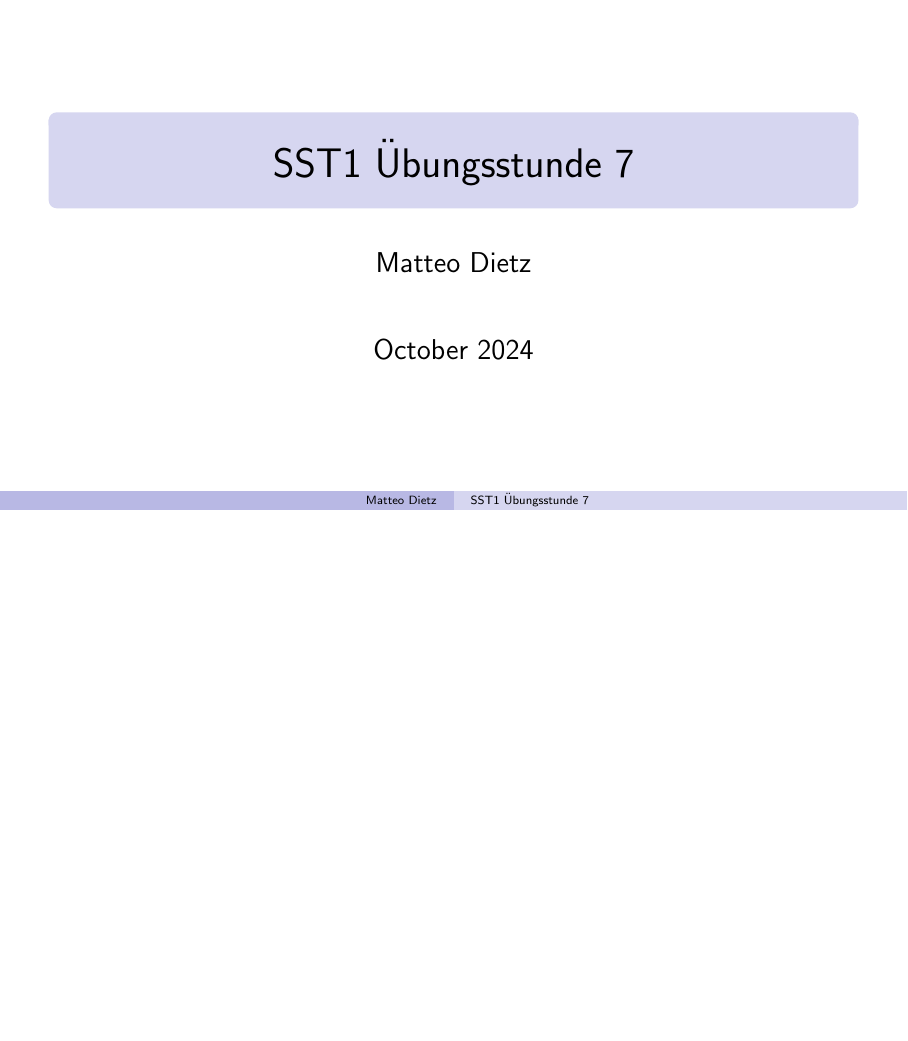
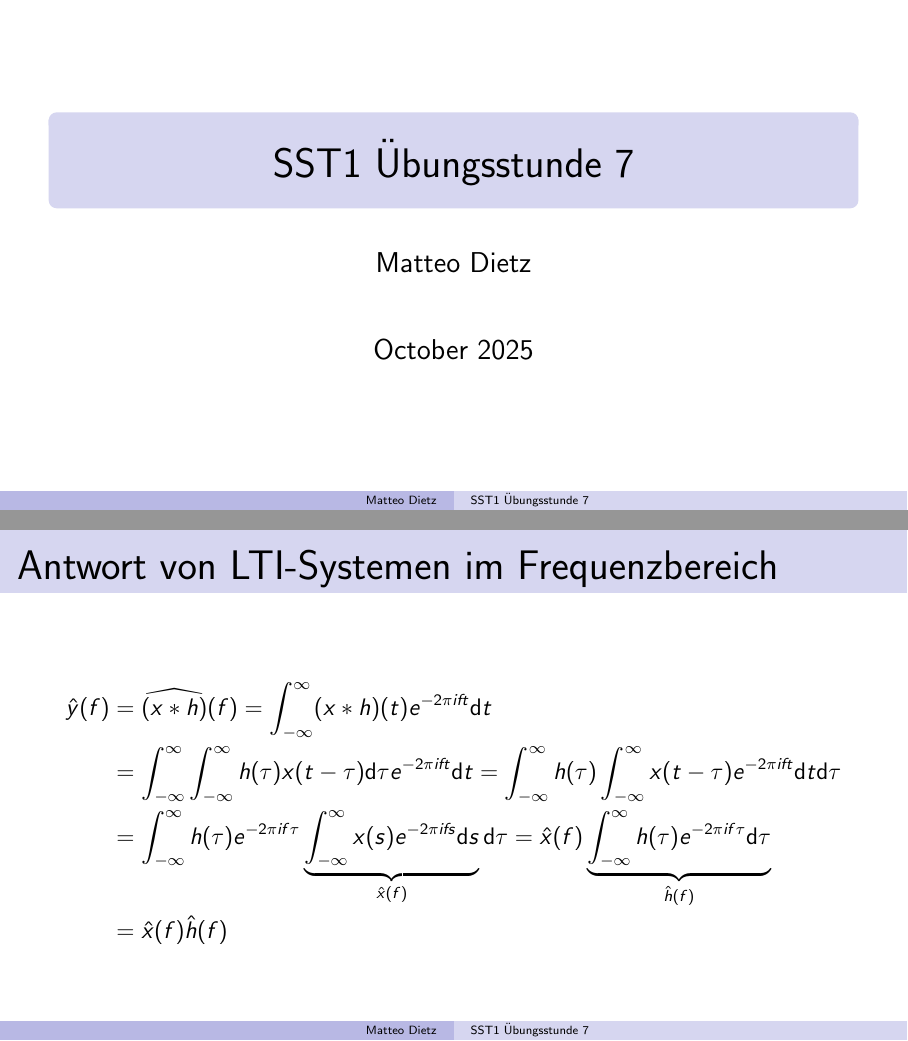
Before and after one commit to matteodietz/SST1_LaTeX_Codes_HS25, LaTeX slides (slides_06/main.tex): page 1 of 29 before the commit and pages 1 and 8 of 29 after it, the two joined at a grey line, the shorter picture padded with empty space. Compiled offline with pdfLaTeX.

Commit message:
added slide Antwort von LTI-Systemen im Frequenzbereich

```diff
--- a/slides_06/main.tex
+++ b/slides_06/main.tex
@@ -67,7 +67,7 @@
 
 \title{SST1 Übungsstunde 7}
 \author{Matteo Dietz}
-\date{October 2024}
+\date{October 2025}
 
 \begin{document}
 
@@ -132,7 +132,13 @@
 \end{frame}
 
 \begin{frame}{Antwort von LTI-Systemen im Frequenzbereich}
-
+  \begin{small} \begin{align*}
+    \hat{y}(f) &= \widehat{(x \ast h)}(f) = \int_{-\infty}^\infty (x\ast h)(t)e^{-2\pi i f t}\text{d}t\\
+               &= \int_{-\infty}^\infty \int_{-\infty}^\infty h(\tau)x(t-\tau)\text{d}\tau e^{-2 \pi i f t}\text{d}t
+               = \int_{-\infty}^\infty h(\tau) \int_{-\infty}^\infty x(t-\tau) e^{-2\pi ift} \text{d}t\text{d}\tau\\
+               &= \int_{-\infty}^\infty h(\tau)e^{-2\pi if\tau} \underbrace{\int_{-\infty}^\infty x(s)e^{-2\pi ifs}\text{d}s}_{\hat{x}(f)}\text{d}\tau
+    = \hat{x}(f)\underbrace{\int_{-\infty}^{\infty} h(\tau)e^{-2\pi if\tau}\text{d}\tau}_{\hat{h}(f)}\\ &= \hat{x}(f)\hat{h}(f)
+  \end{align*} \end{small}
 \end{frame}
 
 \begin{frame}{Antwort von LTI-Systemen im Frequenzbereich}
```
Also changed, not shown: slides_06/main.pdf.
